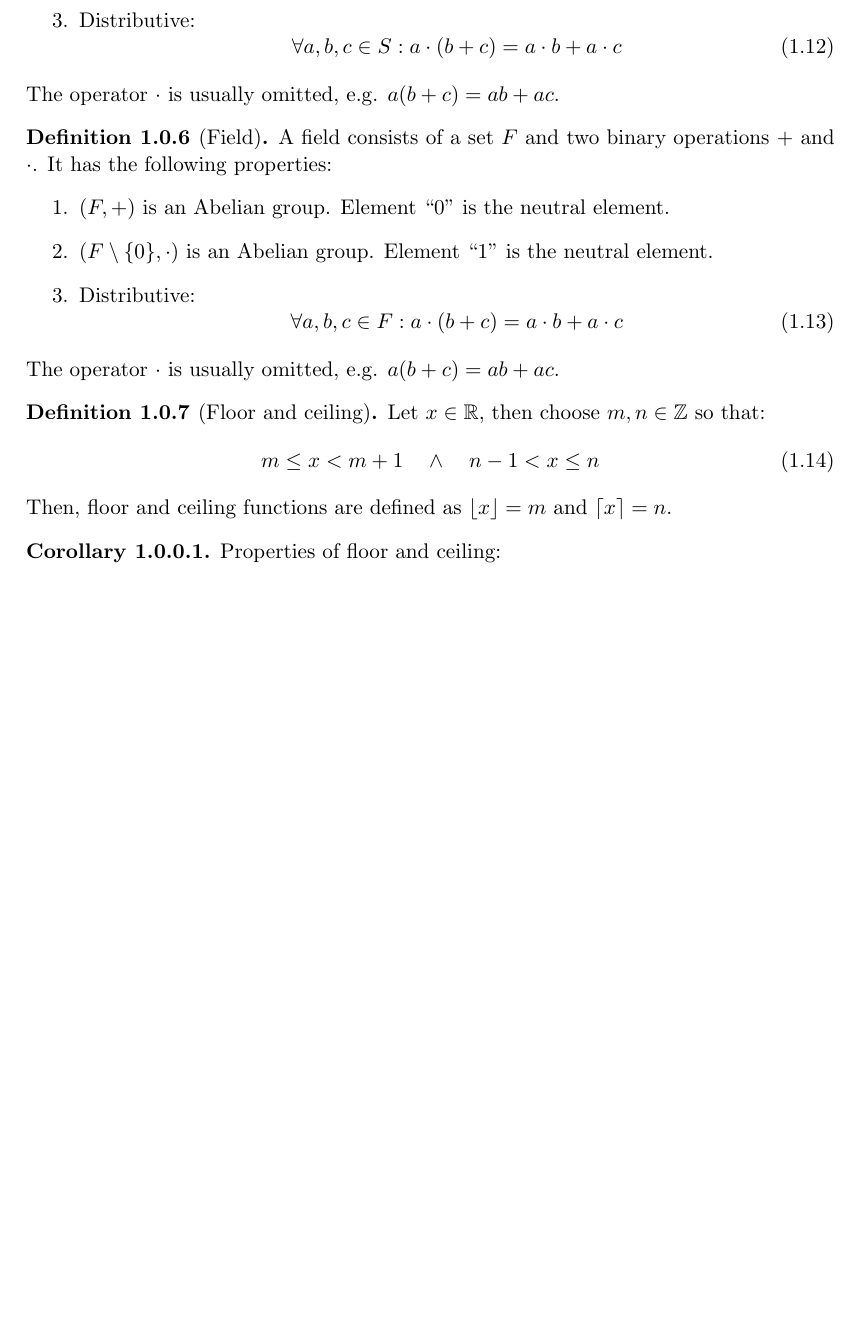
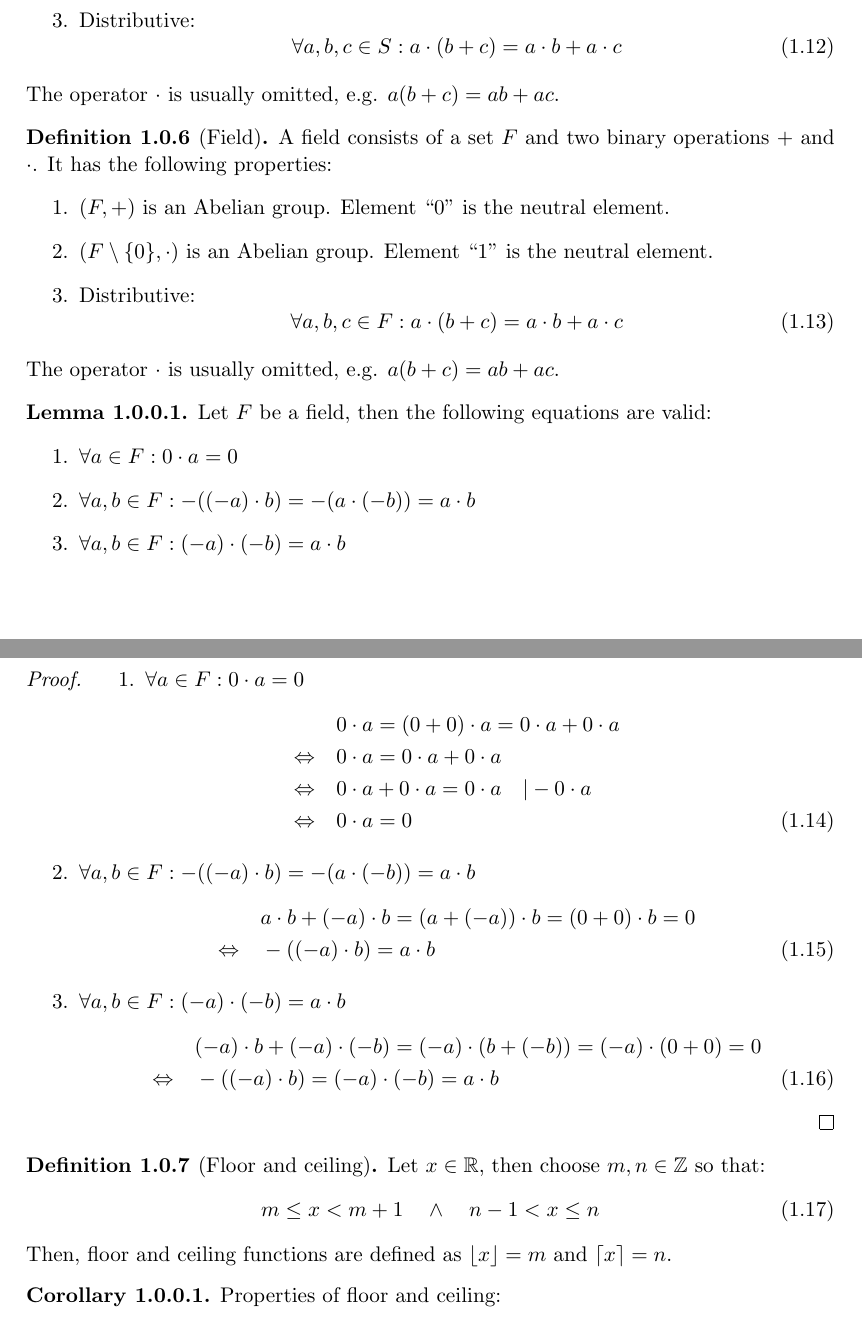
Before and after one commit to yax-lakam-tuun/math-bonanza, a LaTeX document (math-bonanza.tex, which reads algebra.tex): part of page 2 of 14 before the commit and two parts of pages 2 and 3 of 15 after it, the two joined at a grey line, cut so that both start at the same text, the shorter picture padded with empty space. Compiled offline with pdfLaTeX.

Commit message:
add some field implications

```diff
--- a/algebra.tex
+++ b/algebra.tex
@@ -101,6 +101,36 @@
     The operator $\cdot$ is usually omitted, e.g. $a (b + c) = ab + ac$.
 \end{definition}
 
+\begin{lemma}
+    Let $F$ be a field, then the following equations are valid:
+    \begin{enumerate}
+        \item $\forall a \in F: 0 \cdot a = 0$
+        \item $\forall a,b \in F: -((-a) \cdot b) = -(a \cdot (-b)) = a \cdot b$
+        \item $\forall a,b \in F: (-a) \cdot (-b) = a \cdot b$
+    \end{enumerate}
+\end{lemma}
+\begin{proof}
+    \begin{enumerate}
+        \item $\forall a \in F: 0 \cdot a = 0$
+        \begin{align}
+                                  & 0 \cdot a = (0 + 0) \cdot a = 0 \cdot a + 0 \cdot a \nonumber \\
+            \Leftrightarrow \quad & 0 \cdot a = 0 \cdot a + 0 \cdot a \nonumber \\
+            \Leftrightarrow \quad & 0 \cdot a + 0 \cdot a = 0 \cdot a  \quad | - 0 \cdot a \nonumber \\
+            \Leftrightarrow \quad & 0 \cdot a = 0
+        \end{align}
+        \item $\forall a,b \in F: -((-a) \cdot b) = -(a \cdot (-b)) = a \cdot b$
+        \begin{align}
+            & a \cdot b + (-a) \cdot b = (a + (-a)) \cdot b = (0 + 0) \cdot b = 0 \nonumber \\
+            \Leftrightarrow \quad & -((-a) \cdot b) = a \cdot b
+        \end{align}
+        \item $\forall a,b \in F: (-a) \cdot (-b) = a \cdot b$
+        \begin{align}
+            & (-a) \cdot b + (-a) \cdot (-b) = (-a) \cdot (b + (-b)) = (-a) \cdot (0 + 0) = 0 \nonumber \\
+            \Leftrightarrow \quad & -((-a) \cdot b) = (-a) \cdot (-b) = a \cdot b
+        \end{align}
+    \end{enumerate}
+\end{proof}
+
 \begin{definition}[Floor and ceiling]
     Let $x \in \R$, then choose $m,n \in \Z$ so that:
     \begin{equation}
```
